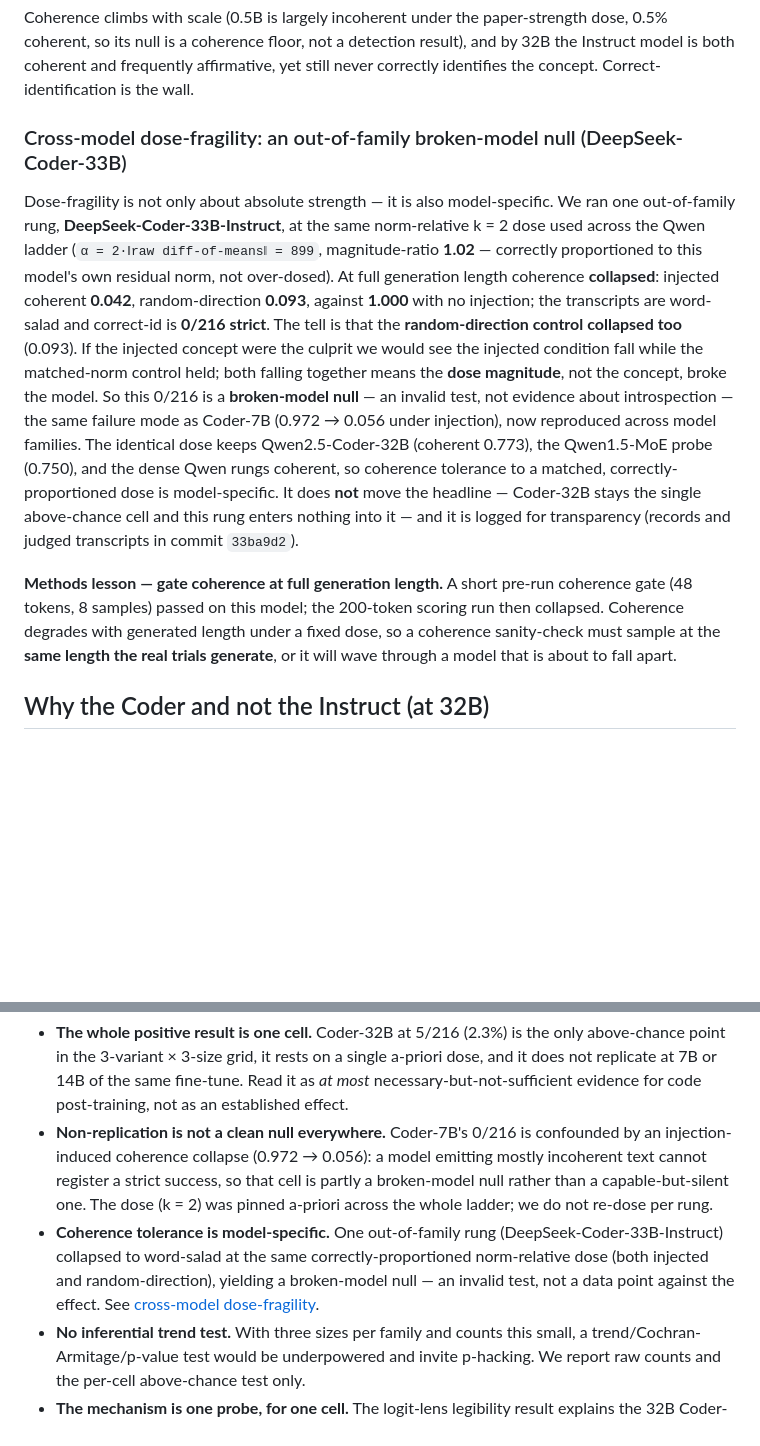
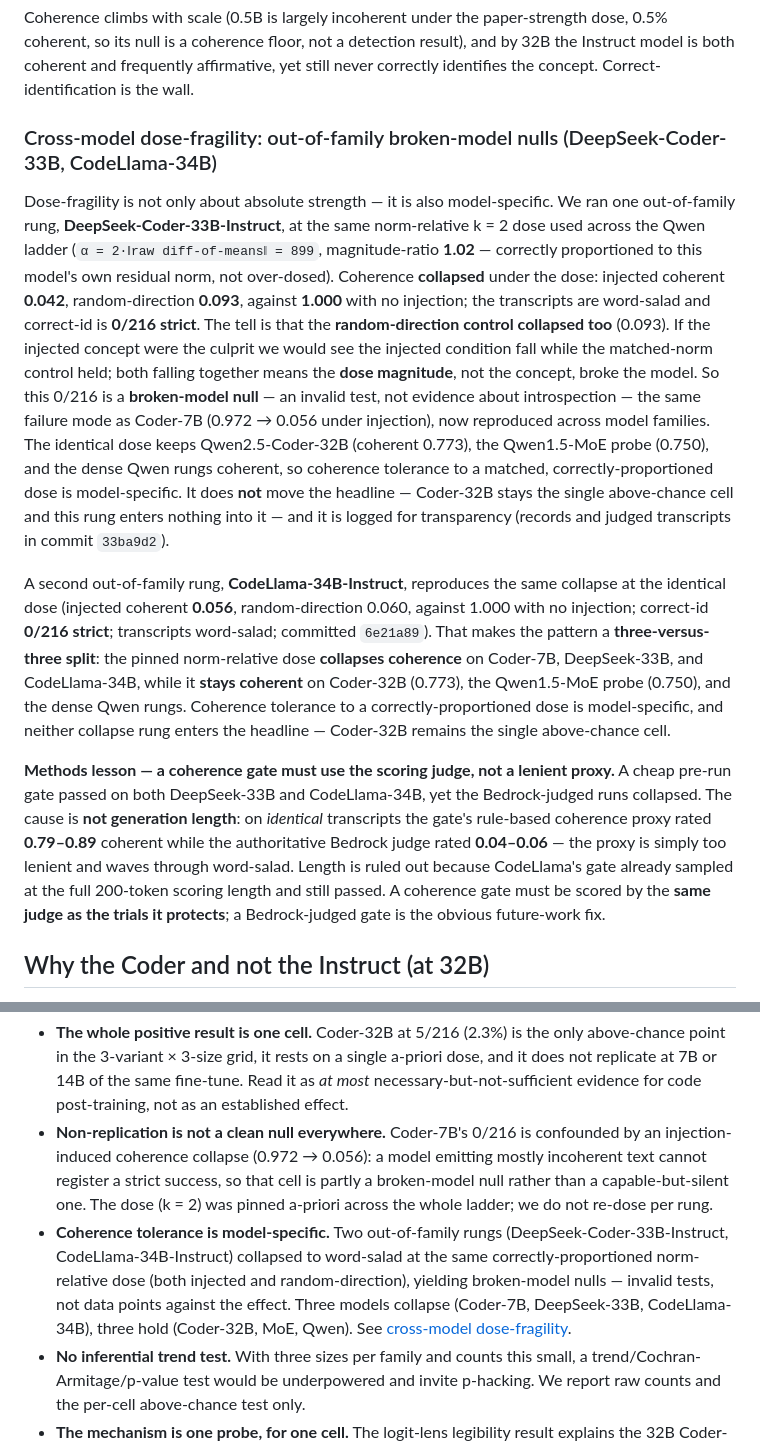
Before and after one commit to bamdadd/introspection-scaling, a Markdown page: RESULTS.md, 2 parts joined by grey strips. GitHub-like rendering; blank space fills up the shorter version.

Commit message:
Correct the gate methods lesson and add CodeLlama-34B to the dose-fragility set
CodeLlama-34B-Instruct is a third model that collapses coherence at the pinned
norm-relative dose (injected coherent 0.056, random-direction 0.060 vs 1.000
uninjected; correct-id 0/216 strict; word-salad), a broken-model null like
DeepSeek-33B and Coder-7B. Three models collapse (Coder-7B, DeepSeek-33B,
CodeLlama-34B), three hold (Coder-32B, MoE, Qwen).

Retract the earlier 'gate at full generation length' methods lesson: it was
wrong. CodeLlama's gate already sampled at the full 200-token scoring length and
still passed while the Bedrock-judged run collapsed. On identical transcripts the
gate's rule-based coherence proxy rated 0.79-0.89 coherent while the Bedrock judge
rated 0.04-0.06 -- the proxy is too lenient, not the length. A coherence gate must
use the same judge as the trials it protects.

```diff
--- a/RESULTS.md
+++ b/RESULTS.md
@@ -125,13 +125,13 @@ Coherence climbs with scale (0.5B is largely incoherent under the paper-strength
 the Instruct model is both coherent and frequently affirmative, yet still never
 correctly identifies the concept. Correct-identification is the wall.
 
-### Cross-model dose-fragility: an out-of-family broken-model null (DeepSeek-Coder-33B)
+### Cross-model dose-fragility: out-of-family broken-model nulls (DeepSeek-Coder-33B, CodeLlama-34B)
 
 Dose-fragility is not only about absolute strength — it is also model-specific. We ran
 one out-of-family rung, **DeepSeek-Coder-33B-Instruct**, at the same norm-relative k = 2
 dose used across the Qwen ladder (`α = 2·‖raw diff-of-means‖ = 899`, magnitude-ratio
-**1.02** — correctly proportioned to this model's own residual norm, not over-dosed). At
-full generation length coherence **collapsed**: injected coherent **0.042**,
+**1.02** — correctly proportioned to this model's own residual norm, not over-dosed).
+Coherence **collapsed** under the dose: injected coherent **0.042**,
 random-direction **0.093**, against **1.000** with no injection; the transcripts are
 word-salad and correct-id is **0/216 strict**. The tell is that the **random-direction
 control collapsed too** (0.093). If the injected concept were the culprit we would see the
@@ -145,11 +145,24 @@ correctly-proportioned dose is model-specific. It does **not** move the headline
 Coder-32B stays the single above-chance cell and this rung enters nothing into it — and it
 is logged for transparency (records and judged transcripts in commit `33ba9d2`).
 
-**Methods lesson — gate coherence at full generation length.** A short pre-run coherence
-gate (48 tokens, 8 samples) passed on this model; the 200-token scoring run then
-collapsed. Coherence degrades with generated length under a fixed dose, so a coherence
-sanity-check must sample at the **same length the real trials generate**, or it will wave
-through a model that is about to fall apart.
+A second out-of-family rung, **CodeLlama-34B-Instruct**, reproduces the same collapse at
+the identical dose (injected coherent **0.056**, random-direction 0.060, against 1.000
+with no injection; correct-id **0/216 strict**; transcripts word-salad; committed
+`6e21a89`). That makes the pattern a **three-versus-three split**: the pinned
+norm-relative dose **collapses coherence** on Coder-7B, DeepSeek-33B, and CodeLlama-34B,
+while it **stays coherent** on Coder-32B (0.773), the Qwen1.5-MoE probe (0.750), and the
+dense Qwen rungs. Coherence tolerance to a correctly-proportioned dose is model-specific,
+and neither collapse rung enters the headline — Coder-32B remains the single above-chance
+cell.
+
+**Methods lesson — a coherence gate must use the scoring judge, not a lenient proxy.** A
+cheap pre-run gate passed on both DeepSeek-33B and CodeLlama-34B, yet the Bedrock-judged
+runs collapsed. The cause is **not generation length**: on *identical* transcripts the
+gate's rule-based coherence proxy rated **0.79–0.89** coherent while the authoritative
+Bedrock judge rated **0.04–0.06** — the proxy is simply too lenient and waves through
+word-salad. Length is ruled out because CodeLlama's gate already sampled at the full
+200-token scoring length and still passed. A coherence gate must be scored by the **same
+judge as the trials it protects**; a Bedrock-judged gate is the obvious future-work fix.
 
 ## Why the Coder and not the Instruct (at 32B)
 
@@ -245,11 +258,12 @@ post-training.](results/logit_lens_k2.png)
   incoherent text cannot register a strict success, so that cell is partly a
   broken-model null rather than a capable-but-silent one. The dose (k = 2) was pinned
   a-priori across the whole ladder; we do not re-dose per rung.
-- **Coherence tolerance is model-specific.** One out-of-family rung
-  (DeepSeek-Coder-33B-Instruct) collapsed to word-salad at the same correctly-proportioned
-  norm-relative dose (both injected and random-direction), yielding a broken-model null —
-  an invalid test, not a data point against the effect. See
-  [cross-model dose-fragility](#cross-model-dose-fragility-an-out-of-family-broken-model-null-deepseek-coder-33b).
+- **Coherence tolerance is model-specific.** Two out-of-family rungs
+  (DeepSeek-Coder-33B-Instruct, CodeLlama-34B-Instruct) collapsed to word-salad at the same
+  correctly-proportioned norm-relative dose (both injected and random-direction), yielding
+  broken-model nulls — invalid tests, not data points against the effect. Three models
+  collapse (Coder-7B, DeepSeek-33B, CodeLlama-34B), three hold (Coder-32B, MoE, Qwen). See
+  [cross-model dose-fragility](#cross-model-dose-fragility-out-of-family-broken-model-nulls-deepseek-coder-33b-codellama-34b).
 - **No inferential trend test.** With three sizes per family and counts this small, a
   trend/Cochran-Armitage/p-value test would be underpowered and invite p-hacking. We
   report raw counts and the per-cell above-chance test only.
```
Also changed, not shown: docs/note.md (+1 -1 lines).
